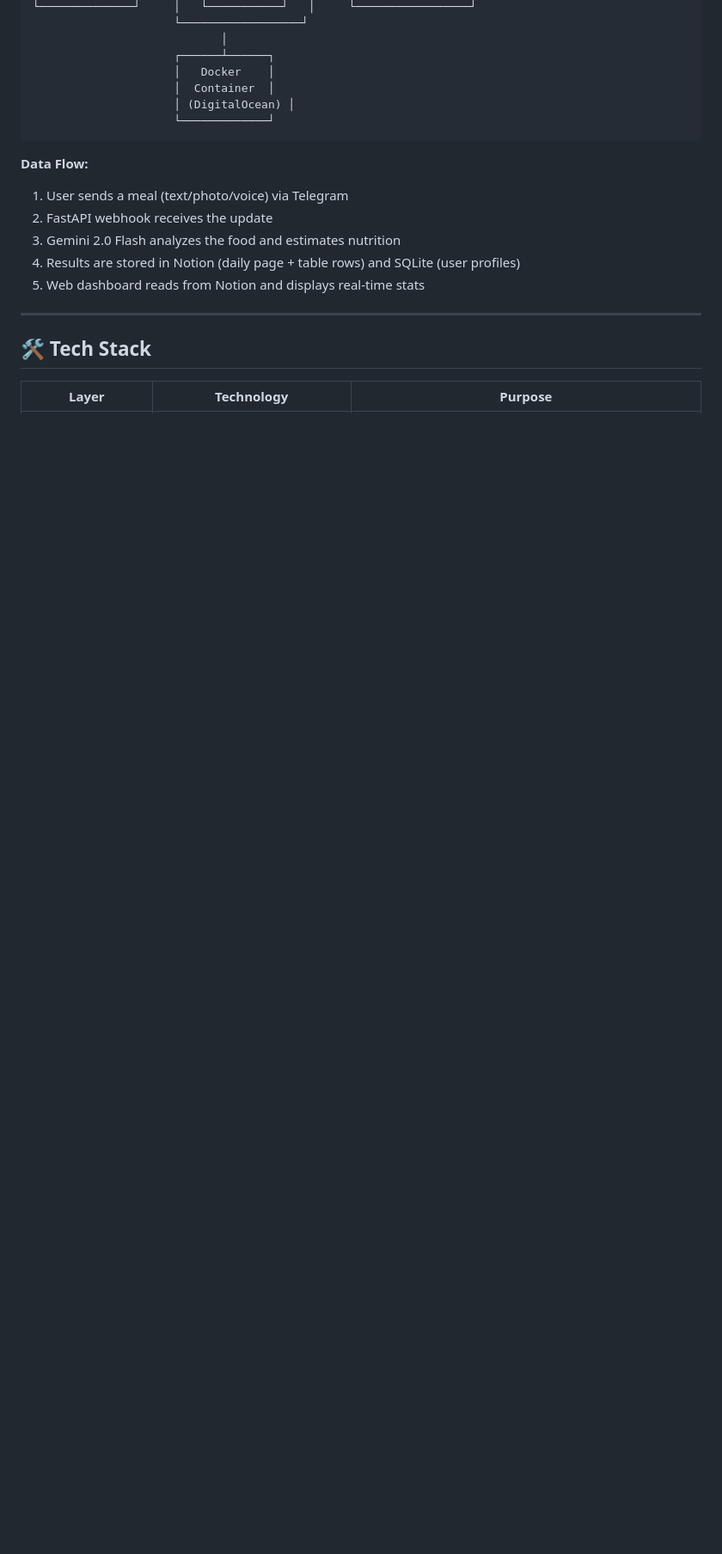
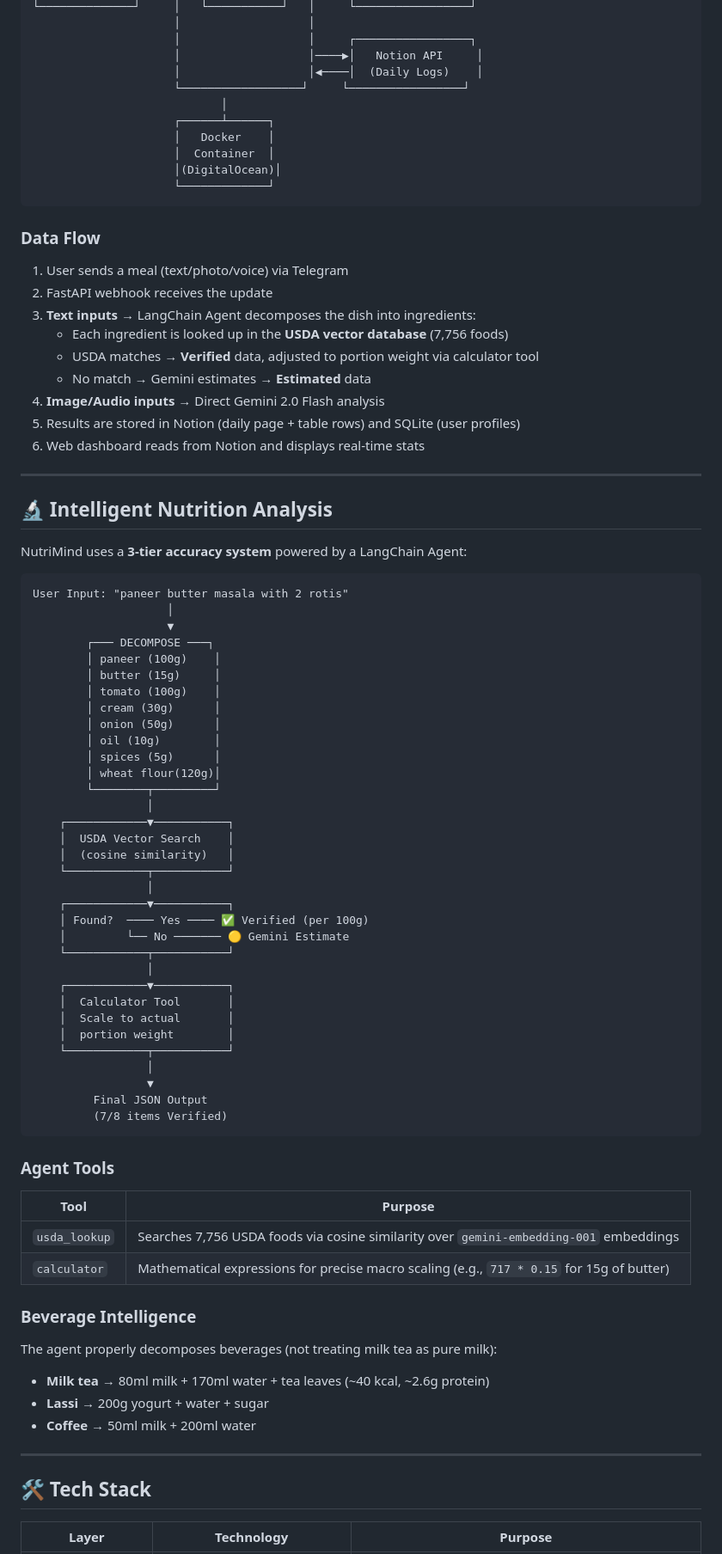
Before and after one commit to ayushupadhyayft262013-rgb/NutriMind, a Markdown page: README.md, the part around one of its changes. Shown at 86% size. GitHub-like rendering; blank space fills up the shorter version.

Commit message:
docs: Update README with LangChain Agent + USDA RAG architecture, add dashboard screenshot

````diff
--- a/README.md
+++ b/README.md
@@ -61,19 +65,84 @@
 └──────────────┘     │   └───────────┘   │     └─────────────────┘
-                     └──────────────────┘
+                     │                   │
+                     │                   │     ┌─────────────────┐
+                     │                   │────▶│   Notion API     │
+                     │                   │◀────│  (Daily Logs)    │
+                     └──────────────────┘     └─────────────────┘
                             │
                      ┌──────┴──────┐
                      │   Docker    │
                      │  Container  │
-                     │ (DigitalOcean) │
+                     │(DigitalOcean)│
                      └─────────────┘
 ```
 
-**Data Flow:**
+### Data Flow
+
 1. User sends a meal (text/photo/voice) via Telegram
 2. FastAPI webhook receives the update
-3. Gemini 2.0 Flash analyzes the food and estimates nutrition
-4. Results are stored in Notion (daily page + table rows) and SQLite (user profiles)
-5. Web dashboard reads from Notion and displays real-time stats
+3. **Text inputs** → LangChain Agent decomposes the dish into ingredients:
+   - Each ingredient is looked up in the **USDA vector database** (7,756 foods)
+   - USDA matches → **Verified** data, adjusted to portion weight via calculator tool
+   - No match → Gemini estimates → **Estimated** data
+4. **Image/Audio inputs** → Direct Gemini 2.0 Flash analysis
+5. Results are stored in Notion (daily page + table rows) and SQLite (user profiles)
+6. Web dashboard reads from Notion and displays real-time stats
+
+---
+
+## 🔬 Intelligent Nutrition Analysis
+
+NutriMind uses a **3-tier accuracy system** powered by a LangChain Agent:
+
+```
+User Input: "paneer butter masala with 2 rotis"
+                    │
+                    ▼
+        ┌─── DECOMPOSE ───┐
+        │ paneer (100g)    │
+        │ butter (15g)     │
+        │ tomato (100g)    │
+        │ cream (30g)      │
+        │ onion (50g)      │
+        │ oil (10g)        │
+        │ spices (5g)      │
+        │ wheat flour(120g)│
+        └────────┬─────────┘
+                 │
+    ┌────────────▼───────────┐
+    │  USDA Vector Search    │
+    │  (cosine similarity)   │
+    └────────────┬───────────┘
+                 │
+    ┌────────────▼───────────┐
+    │ Found?  ──── Yes ──── ✅ Verified (per 100g)
+    │         └── No ─────── 🟡 Gemini Estimate
+    └────────────┬───────────┘
+                 │
+    ┌────────────▼───────────┐
+    │  Calculator Tool       │
+    │  Scale to actual       │
+    │  portion weight        │
+    └────────────┬───────────┘
+                 │
+                 ▼
+         Final JSON Output
+         (7/8 items Verified)
+```
+
+### Agent Tools
+
+| Tool | Purpose |
+|---|---|
+| `usda_lookup` | Searches 7,756 USDA foods via cosine similarity over `gemini-embedding-001` embeddings |
+| `calculator` | Mathematical expressions for precise macro scaling (e.g., `717 * 0.15` for 15g of butter) |
+
+### Beverage Intelligence
+
+The agent properly decomposes beverages (not treating milk tea as pure milk):
+- **Milk tea** → 80ml milk + 170ml water + tea leaves (~40 kcal, ~2.6g protein)
+- **Lassi** → 200g yogurt + water + sugar
+- **Coffee** → 50ml milk + 200ml water
 
 ---
 
````
Also changed, not shown: other parts of README.md (+47 -36 lines), screenshots/68.183.94.232_8443_status_date=2026-02-16.png (added).
